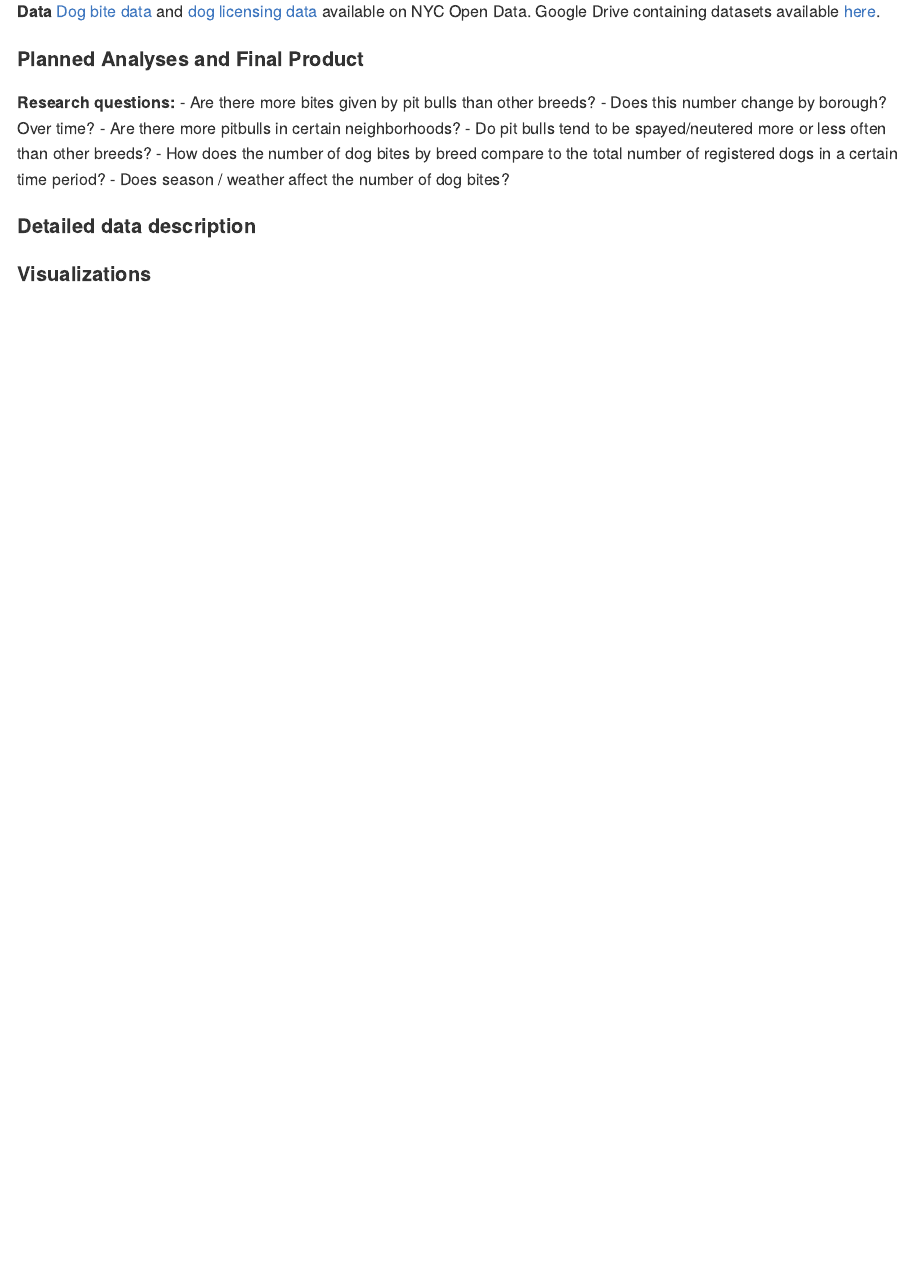
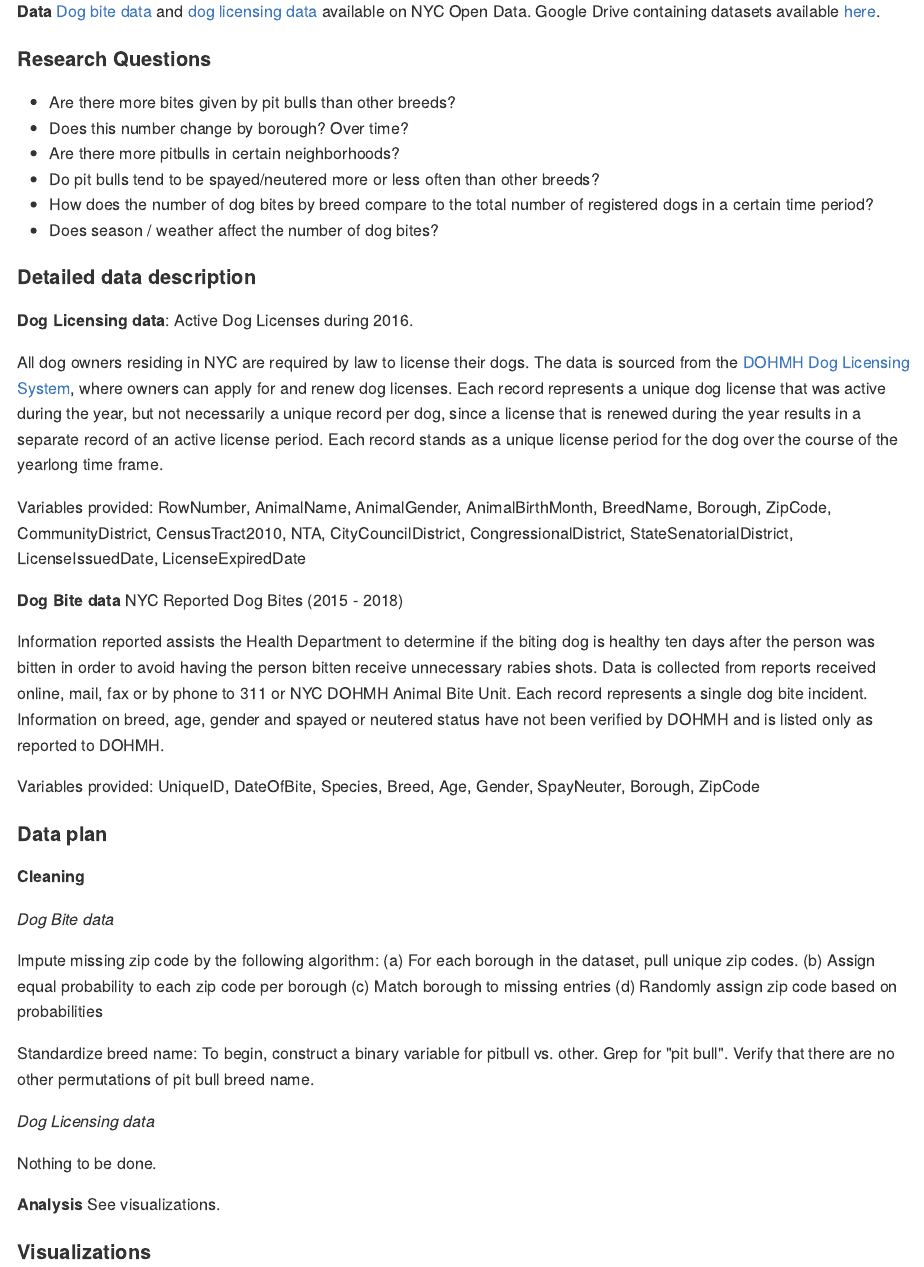
Before and after one commit to nevilleq/p8105_fp_qzal, an R Markdown document (extended_proposal.Rmd): the page in a window 1100 px wide, from 500 px down. The pictures show the output file extended_proposal.md that the author committed with the source, drawn offline in the style of GitHub.

Commit message:
added data description and cleaning plan

````diff
--- a/extended_proposal.Rmd
+++ b/extended_proposal.Rmd
@@ -26,9 +26,8 @@ output:
 **Data** [Dog bite data](https://data.cityofnewyork.us/Health/DOHMH-Dog-Bite-Data/rsgh-akpg) and [dog licensing data](https://data.cityofnewyork.us/Health/NYC-Dog-Licensing-Dataset/nu7n-tubp) available on NYC Open Data. Google Drive containing datasets available [here](https://drive.google.com/drive/folders/1wZfIbv9UWAoI-YO1mwRgoXmU-ucr0inX).
 
 
-#### Planned Analyses and Final Product
+#### Research Questions
 
-**Research questions:**
 - Are there more bites given by pit bulls than other breeds?
   - Does this number change by borough? Over time?
 - Are there more pitbulls in certain neighborhoods?
@@ -39,10 +38,42 @@ output:
 
 #### Detailed data description
 
-```{r}
+**Dog Licensing data**: Active Dog Licenses during 2016.
 
-```
+All dog owners residing in NYC are required by law to license their dogs. The data is sourced from the [DOHMH Dog Licensing System](https://a816-healthpsi.nyc.gov/DogLicense), where owners can apply for and renew dog licenses. Each record represents a unique dog license that was active during the year, but not necessarily a unique record per dog, since a license that is renewed during the year results in a separate record of an active license period. Each record stands as a unique license period for the dog over the course of the yearlong time frame.
 
+Variables provided:
+RowNumber,	AnimalName,	AnimalGender,	AnimalBirthMonth,	BreedName,	Borough,	ZipCode,	CommunityDistrict,	CensusTract2010,	NTA,	CityCouncilDistrict,	CongressionalDistrict,	StateSenatorialDistrict,	LicenseIssuedDate,	LicenseExpiredDate
+
+**Dog Bite data** NYC Reported Dog Bites (2015 - 2018)
+
+Information reported assists the Health Department to determine if the biting dog is healthy ten days after the person was bitten in order to avoid having the person bitten receive unnecessary rabies shots. Data is collected from reports received online, mail, fax or by phone to 311 or NYC DOHMH Animal Bite Unit. Each record represents a single dog bite incident. Information on breed, age, gender and spayed or neutered status have not been verified by DOHMH and is listed only as reported to DOHMH.
+
+Variables provided:
+UniqueID,	DateOfBite,	Species,	Breed,	Age,	Gender,	SpayNeuter,	Borough,	ZipCode
+
+
+#### Data plan
+
+**Cleaning**
+
+*Dog Bite data*
+
+Impute missing zip code by the following algorithm:
+(a) For each borough in the dataset, pull unique zip codes.
+(b) Assign equal probability to each zip code per borough
+(c) Match borough to missing entries
+(d) Randomly assign zip code based on probabilities
+
+Standardize breed name:
+To begin, construct a binary variable for pitbull vs. other. Grep for "pit bull". Verify that there are no other permutations of pit bull breed name.
+
+*Dog Licensing data*
+
+Nothing to be done.
+
+**Analysis**
+See visualizations.
 
 #### Visualizations
 
````
Also changed, not shown: extended_proposal.md.
